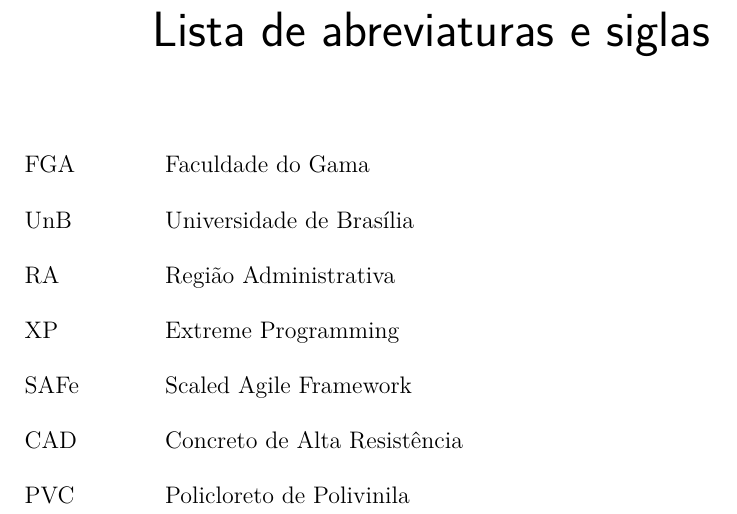
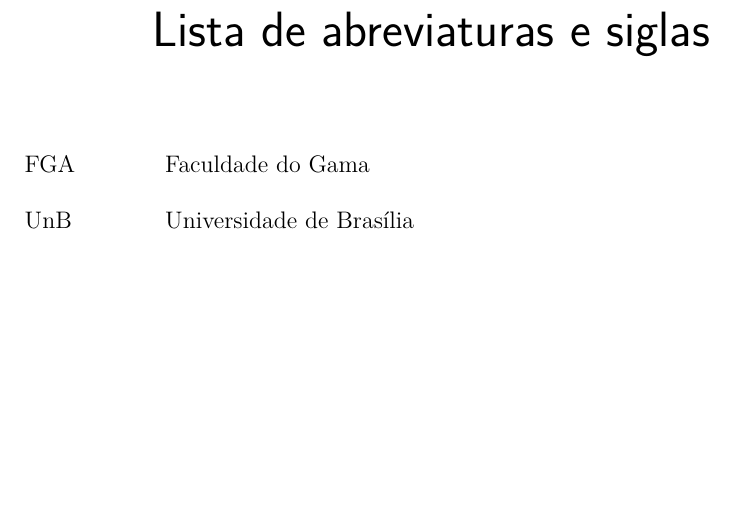
Before and after one commit to PI1-Predio-Sustentavel/Ponto-de-Controle-2, a LaTeX thesis (pi1.tex, which reads editaveis/abreviaturas.tex): part of page 11 of 74, cut so that both start at the same text, the shorter picture padded with empty space. Compiled offline with pdfLaTeX.

Commit message:
Alterando abreviaturas

```diff
--- a/editaveis/abreviaturas.tex
+++ b/editaveis/abreviaturas.tex
@@ -1,10 +1,5 @@
 \begin{siglas}
   \item[FGA] Faculdade do Gama
   \item[UnB] Universidade de Brasília
-  \item[RA] Região Administrativa
-  \item[XP] Extreme Programming
-  \item[SAFe] Scaled Agile Framework
-  \item[CAD] Concreto de Alta Resistência
-  \item[PVC] Policloreto de Polivinila
 
 \end{siglas}
```
